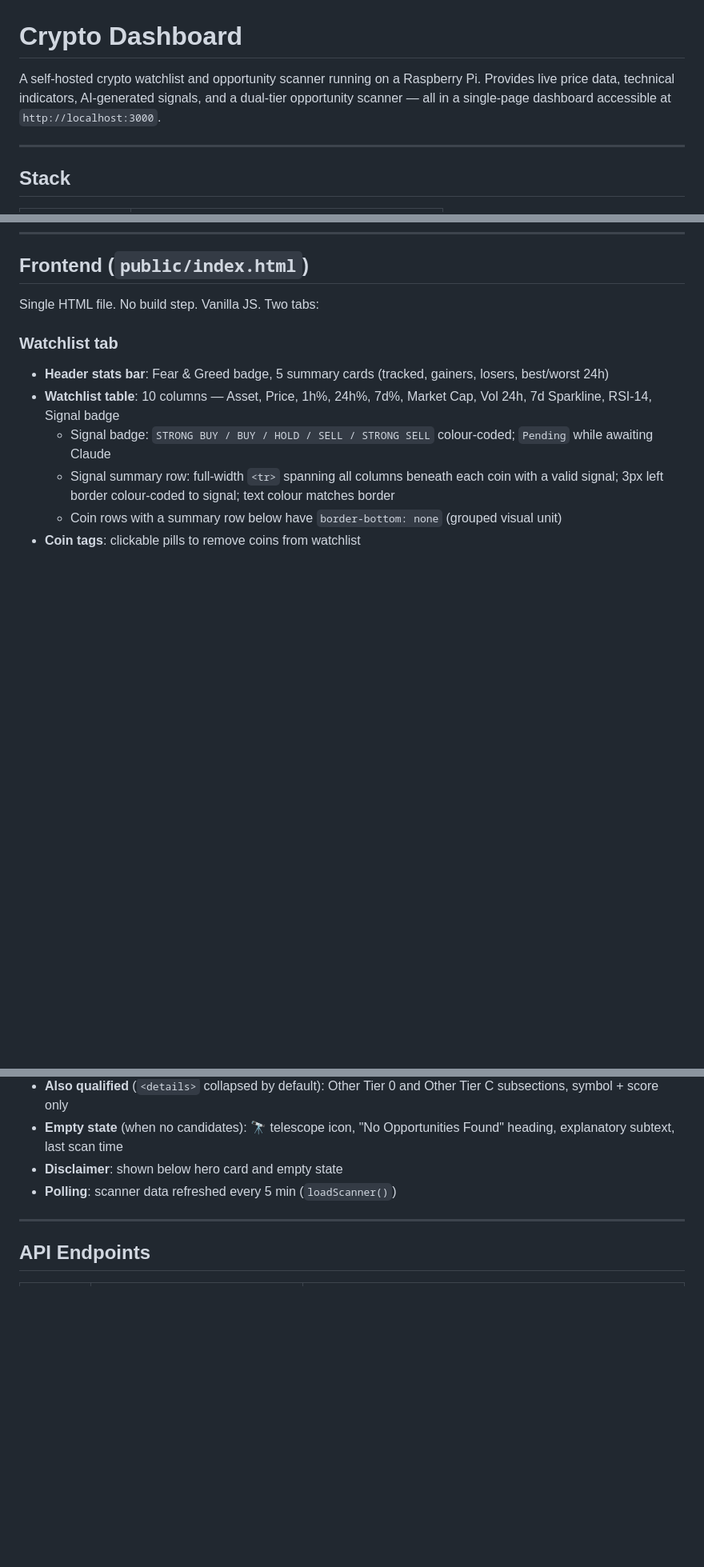
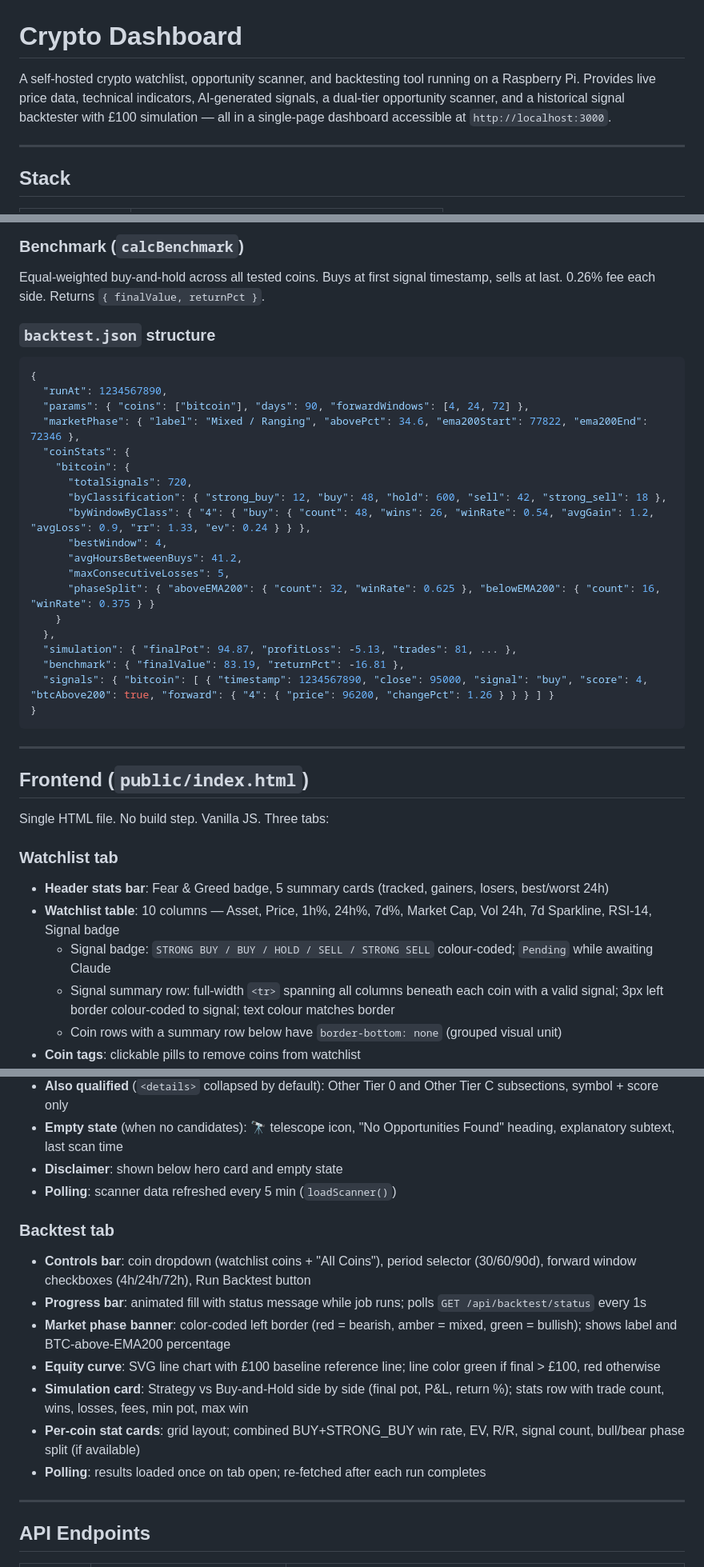
Before and after one commit to gallus23-coder/cryptodash, a Markdown page: CLAUDE.md, 3 parts joined by grey strips. Shown at 80% size. Rendered like a GitHub page; blank space fills up the shorter version.

Commit message:
docs: update CLAUDE.md with backtest module documentation
Co-Authored-By: Claude Sonnet 4.6 <noreply@anthropic.com>

````diff
--- a/CLAUDE.md
+++ b/CLAUDE.md
@@ -1,6 +1,6 @@
 # Crypto Dashboard
 
-A self-hosted crypto watchlist and opportunity scanner running on a Raspberry Pi. Provides live price data, technical indicators, AI-generated signals, and a dual-tier opportunity scanner — all in a single-page dashboard accessible at `http://localhost:3000`.
+A self-hosted crypto watchlist, opportunity scanner, and backtesting tool running on a Raspberry Pi. Provides live price data, technical indicators, AI-generated signals, a dual-tier opportunity scanner, and a historical signal backtester with £100 simulation — all in a single-page dashboard accessible at `http://localhost:3000`.
 
 ---
 
@@ -357,6 +419,36 @@ Crossover detection uses aligned EMA200/RSI/MACD series (one value per candle en
+### Benchmark (`calcBenchmark`)
+
+Equal-weighted buy-and-hold across all tested coins. Buys at first signal timestamp, sells at last. 0.26% fee each side. Returns `{ finalValue, returnPct }`.
+
+### `backtest.json` structure
+
+```json
+{
+  "runAt": 1234567890,
+  "params": { "coins": ["bitcoin"], "days": 90, "forwardWindows": [4, 24, 72] },
+  "marketPhase": { "label": "Mixed / Ranging", "abovePct": 34.6, "ema200Start": 77822, "ema200End": 72346 },
+  "coinStats": {
+    "bitcoin": {
+      "totalSignals": 720,
+      "byClassification": { "strong_buy": 12, "buy": 48, "hold": 600, "sell": 42, "strong_sell": 18 },
+      "byWindowByClass": { "4": { "buy": { "count": 48, "wins": 26, "winRate": 0.54, "avgGain": 1.2, "avgLoss": 0.9, "rr": 1.33, "ev": 0.24 } } },
+      "bestWindow": 4,
+      "avgHoursBetweenBuys": 41.2,
+      "maxConsecutiveLosses": 5,
+      "phaseSplit": { "aboveEMA200": { "count": 32, "winRate": 0.625 }, "belowEMA200": { "count": 16, "winRate": 0.375 } }
+    }
+  },
+  "simulation": { "finalPot": 94.87, "profitLoss": -5.13, "trades": 81, ... },
+  "benchmark": { "finalValue": 83.19, "returnPct": -16.81 },
+  "signals": { "bitcoin": [ { "timestamp": 1234567890, "close": 95000, "signal": "buy", "score": 4, "btcAbove200": true, "forward": { "4": { "price": 96200, "changePct": 1.26 } } } ] }
+}
+```
+
+---
+
 ## Frontend (`public/index.html`)
 
-Single HTML file. No build step. Vanilla JS. Two tabs:
+Single HTML file. No build step. Vanilla JS. Three tabs:
 
 ### Watchlist tab
 
@@ -387,6 +479,16 @@ Single HTML file. No build step. Vanilla JS. Two tabs:
 - **Disclaimer**: shown below hero card and empty state
 - **Polling**: scanner data refreshed every 5 min (`loadScanner()`)
 
+### Backtest tab
+
+- **Controls bar**: coin dropdown (watchlist coins + "All Coins"), period selector (30/60/90d), forward window checkboxes (4h/24h/72h), Run Backtest button
+- **Progress bar**: animated fill with status message while job runs; polls `GET /api/backtest/status` every 1s
+- **Market phase banner**: color-coded left border (red = bearish, amber = mixed, green = bullish); shows label and BTC-above-EMA200 percentage
+- **Equity curve**: SVG line chart with £100 baseline reference line; line color green if final > £100, red otherwise
+- **Simulation card**: Strategy vs Buy-and-Hold side by side (final pot, P&L, return %); stats row with trade count, wins, losses, fees, min pot, max win
+- **Per-coin stat cards**: grid layout; combined BUY+STRONG_BUY win rate, EV, R/R, signal count, bull/bear phase split (if available)
+- **Polling**: results loaded once on tab open; re-fetched after each run completes
+
 ---
 
 ## API Endpoints
````
Also changed, not shown: other parts of CLAUDE.md (+67 -2 lines).
